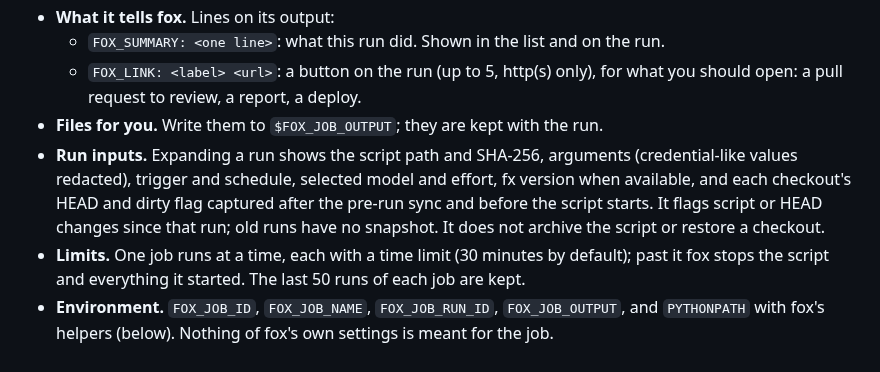
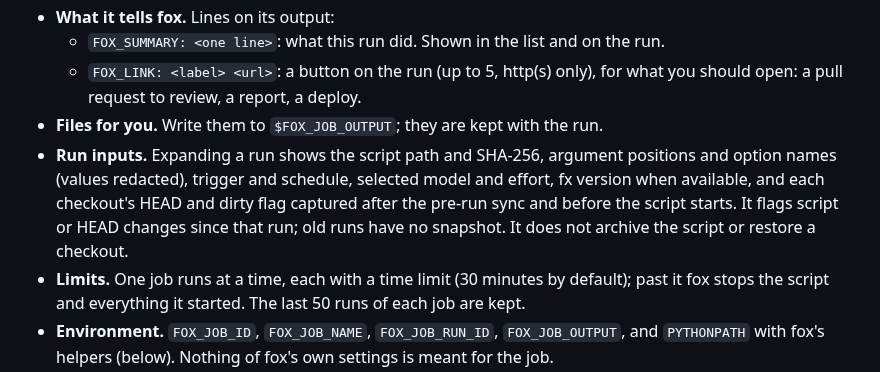
Before and after one commit to jamarks/fox, a Markdown page: docs/jobs.md, the part around the change. Rendered like a GitHub page.

```diff
--- a/docs/jobs.md
+++ b/docs/jobs.md
@@ -10,7 +10,7 @@ A job is a script fox runs on a schedule. fox shows each run (status, a one-line
   - `FOX_SUMMARY: <one line>`: what this run did. Shown in the list and on the run.
   - `FOX_LINK: <label> <url>`: a button on the run (up to 5, http(s) only), for what you should open: a pull request to review, a report, a deploy.
 - **Files for you.** Write them to `$FOX_JOB_OUTPUT`; they are kept with the run.
-- **Run inputs.** Expanding a run shows the script path and SHA-256, arguments (credential-like values redacted), trigger and schedule, selected model and effort, fx version when available, and each checkout's HEAD and dirty flag captured after the pre-run sync and before the script starts. It flags script or HEAD changes since that run; old runs have no snapshot. It does not archive the script or restore a checkout.
+- **Run inputs.** Expanding a run shows the script path and SHA-256, argument positions and option names (values redacted), trigger and schedule, selected model and effort, fx version when available, and each checkout's HEAD and dirty flag captured after the pre-run sync and before the script starts. It flags script or HEAD changes since that run; old runs have no snapshot. It does not archive the script or restore a checkout.
 - **Limits.** One job runs at a time, each with a time limit (30 minutes by default); past it fox stops the script and everything it started. The last 50 runs of each job are kept.
 - **Environment.** `FOX_JOB_ID`, `FOX_JOB_NAME`, `FOX_JOB_RUN_ID`, `FOX_JOB_OUTPUT`, and `PYTHONPATH` with fox's helpers (below). Nothing of fox's own settings is meant for the job.
 
```
Also changed, not shown: docs/mockups/fox-24-review-live-jobs.png (added), 2 other files.
